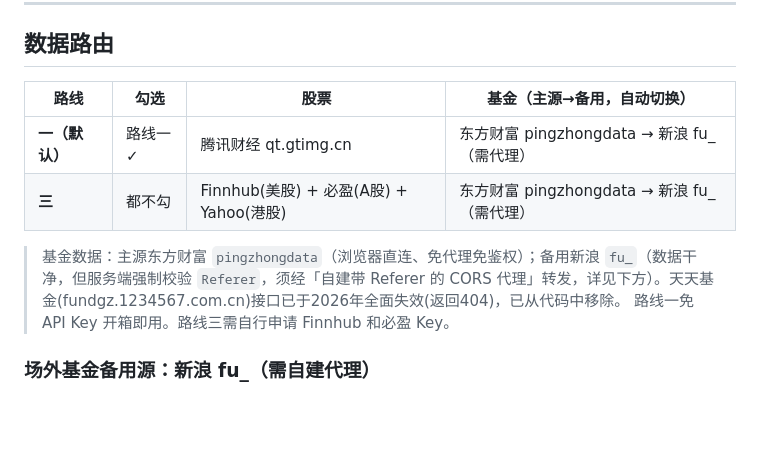
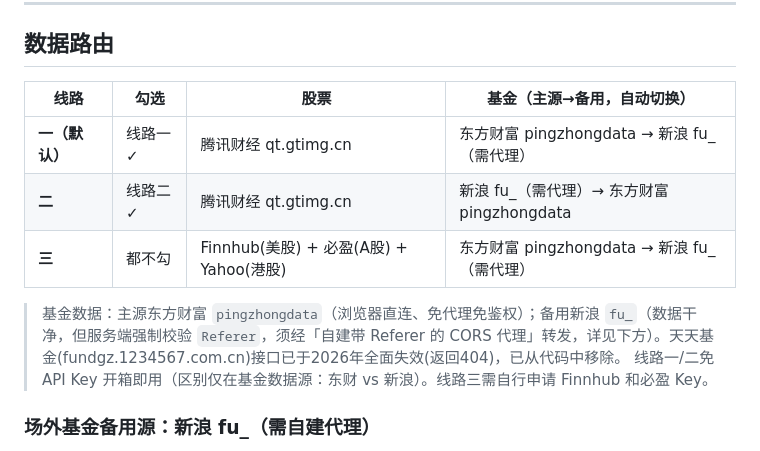
Before and after one commit to homjanon/homjanon.github.io, a Markdown page: README.md, the part around one of its changes. Drawn GitHub-style; blank space fills up the shorter version.

```diff
--- a/README.md
+++ b/README.md
@@ -40,13 +40,14 @@ python -m http.server 8080
 
 ## 数据路由
 
-| 路线 | 勾选 | 股票 | 基金（主源→备用，自动切换） |
+| 线路 | 勾选 | 股票 | 基金（主源→备用，自动切换） |
 |------|------|------|------|
-| **一（默认）** | 路线一 ✓ | 腾讯财经 qt.gtimg.cn | 东方财富 pingzhongdata → 新浪 fu_（需代理） |
+| **一（默认）** | 线路一 ✓ | 腾讯财经 qt.gtimg.cn | 东方财富 pingzhongdata → 新浪 fu_（需代理） |
+| **二** | 线路二 ✓ | 腾讯财经 qt.gtimg.cn | 新浪 fu_（需代理）→ 东方财富 pingzhongdata |
 | **三** | 都不勾 | Finnhub(美股) + 必盈(A股) + Yahoo(港股) | 东方财富 pingzhongdata → 新浪 fu_（需代理） |
 
 > 基金数据：主源东方财富 `pingzhongdata`（浏览器直连、免代理免鉴权）；备用新浪 `fu_`（数据干净，但服务端强制校验 `Referer`，须经「自建带 Referer 的 CORS 代理」转发，详见下方）。天天基金(fundgz.1234567.com.cn)接口已于2026年全面失效(返回404)，已从代码中移除。
-> 路线一免 API Key 开箱即用。路线三需自行申请 Finnhub 和必盈 Key。
+> 线路一/二免 API Key 开箱即用（区别仅在基金数据源：东财 vs 新浪）。线路三需自行申请 Finnhub 和必盈 Key。
 
 ### 场外基金备用源：新浪 fu_（需自建代理）
 
```
Also changed, not shown: other parts of README.md (+2 -2 lines).
